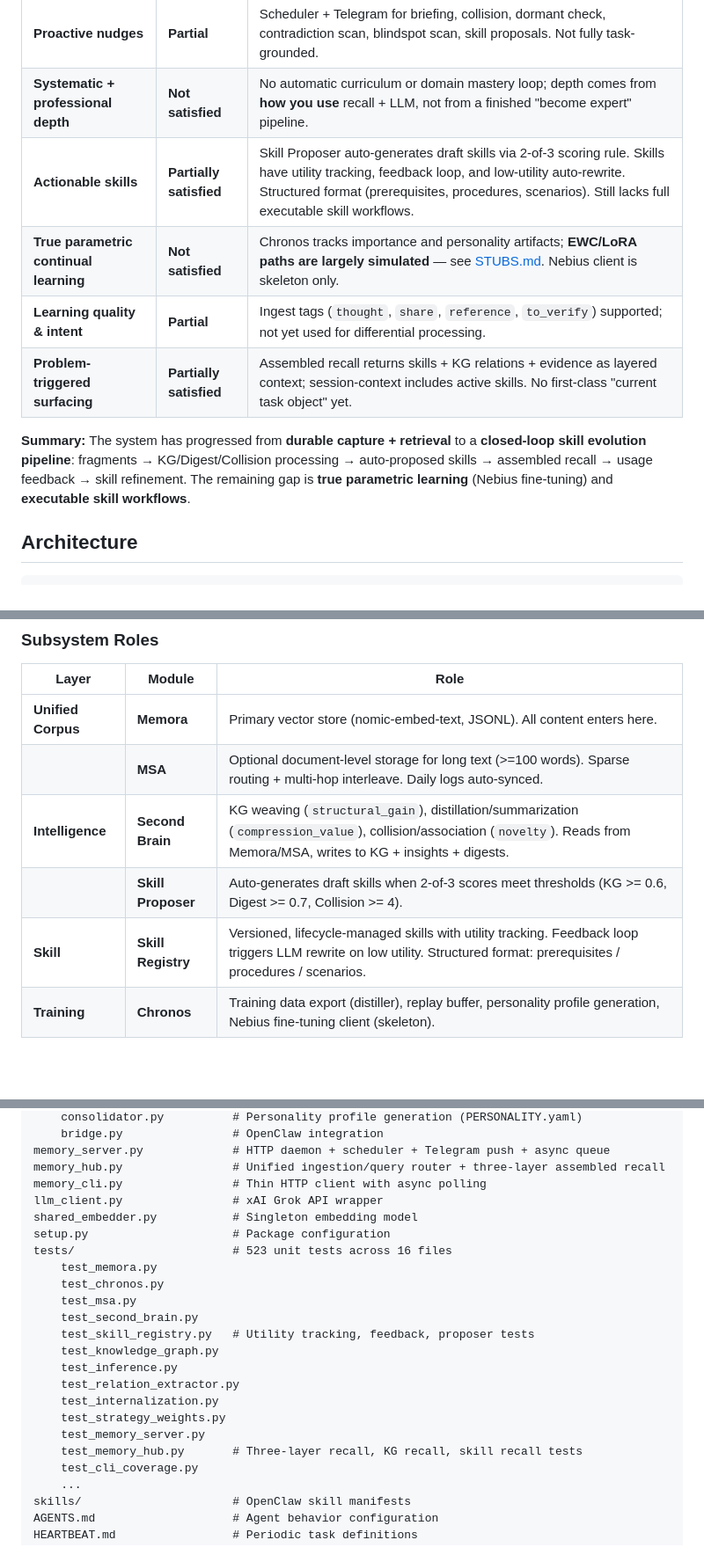
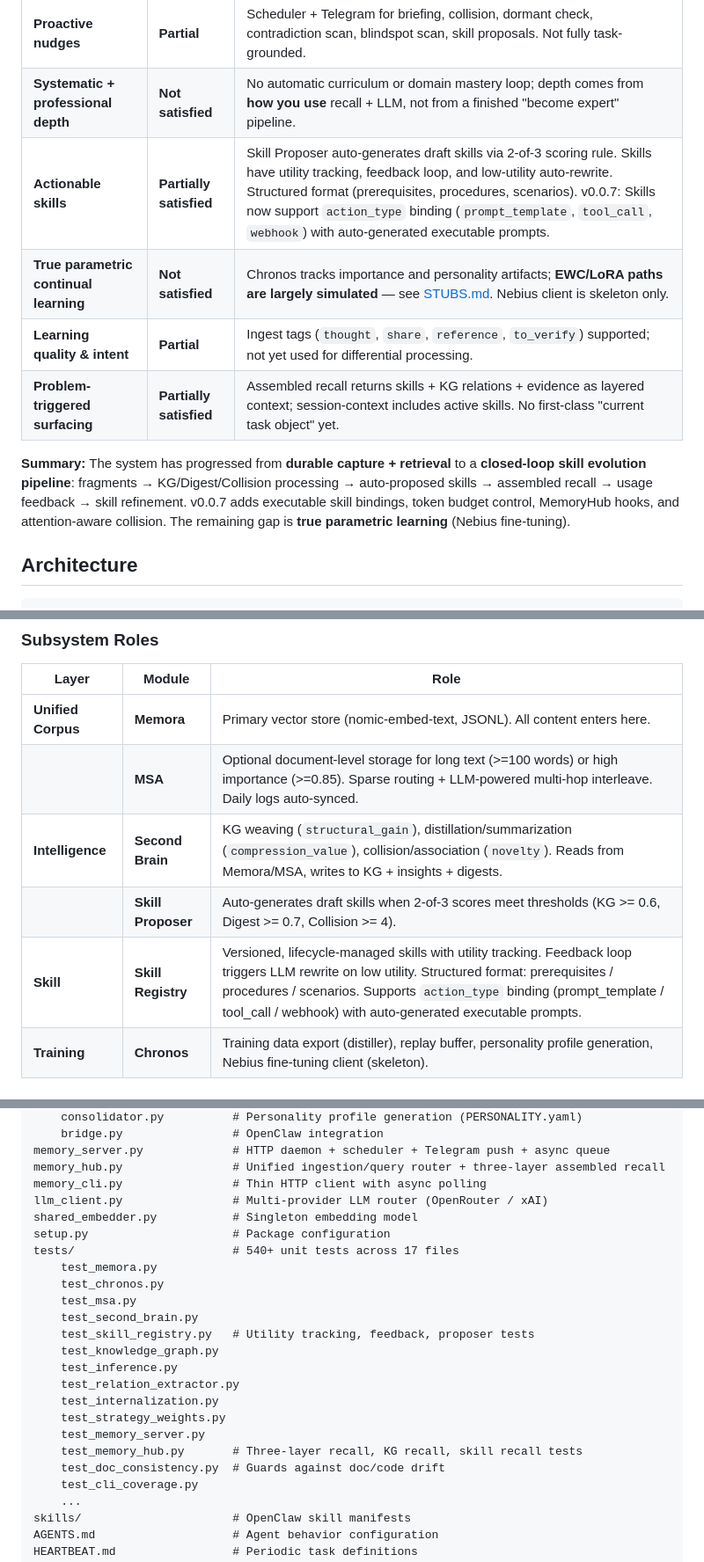
Before and after one commit to FluffyAIcode/openclaw-memory-pro-system, a Markdown page: README.md, 3 parts joined by grey strips. Shown at 88% size. Drawn GitHub-style; blank space fills up the shorter version.

```diff
--- a/README.md
+++ b/README.md
@@ -33,12 +33,12 @@ The subsystems (Memora, Chronos, MSA, Second Brain) were not originally designed
 | **Light structure & weaving** | **Partial** | KG + relation extraction (with `structural_gain` scoring), digests (with `compression_value` scoring), collision engine; adds edges and insights — not guaranteed holistic systemization. |
 | **Proactive nudges** | **Partial** | Scheduler + Telegram for briefing, collision, dormant check, contradiction scan, blindspot scan, skill proposals. Not fully task-grounded. |
 | **Systematic + professional depth** | **Not satisfied** | No automatic curriculum or domain mastery loop; depth comes from **how you use** recall + LLM, not from a finished "become expert" pipeline. |
-| **Actionable skills** | **Partially satisfied** | Skill Proposer auto-generates draft skills via 2-of-3 scoring rule. Skills have utility tracking, feedback loop, and low-utility auto-rewrite. Structured format (prerequisites, procedures, scenarios). Still lacks full executable skill workflows. |
+| **Actionable skills** | **Partially satisfied** | Skill Proposer auto-generates draft skills via 2-of-3 scoring rule. Skills have utility tracking, feedback loop, and low-utility auto-rewrite. Structured format (prerequisites, procedures, scenarios). v0.0.7: Skills now support `action_type` binding (`prompt_template`, `tool_call`, `webhook`) with auto-generated executable prompts. |
 | **True parametric continual learning** | **Not satisfied** | Chronos tracks importance and personality artifacts; **EWC/LoRA paths are largely simulated** — see [STUBS.md](STUBS.md). Nebius client is skeleton only. |
 | **Learning quality & intent** | **Partial** | Ingest tags (`thought`, `share`, `reference`, `to_verify`) supported; not yet used for differential processing. |
 | **Problem-triggered surfacing** | **Partially satisfied** | Assembled recall returns skills + KG relations + evidence as layered context; session-context includes active skills. No first-class "current task object" yet. |
 
-**Summary:** The system has progressed from **durable capture + retrieval** to a **closed-loop skill evolution pipeline**: fragments → KG/Digest/Collision processing → auto-proposed skills → assembled recall → usage feedback → skill refinement. The remaining gap is **true parametric learning** (Nebius fine-tuning) and **executable skill workflows**.
+**Summary:** The system has progressed from **durable capture + retrieval** to a **closed-loop skill evolution pipeline**: fragments → KG/Digest/Collision processing → auto-proposed skills → assembled recall → usage feedback → skill refinement. v0.0.7 adds executable skill bindings, token budget control, MemoryHub hooks, and attention-aware collision. The remaining gap is **true parametric learning** (Nebius fine-tuning).
 
 ## Architecture
 
@@ -77,10 +77,10 @@ Fragments → [Ingest + Tag] → Unified Corpus (Memora vectors + optional long-
 | Layer | Module | Role |
 |-------|--------|------|
 | **Unified Corpus** | **Memora** | Primary vector store (nomic-embed-text, JSONL). All content enters here. |
-| | **MSA** | Optional document-level storage for long text (>=100 words). Sparse routing + multi-hop interleave. Daily logs auto-synced. |
+| | **MSA** | Optional document-level storage for long text (>=100 words) or high importance (>=0.85). Sparse routing + LLM-powered multi-hop interleave. Daily logs auto-synced. |
 | **Intelligence** | **Second Brain** | KG weaving (`structural_gain`), distillation/summarization (`compression_value`), collision/association (`novelty`). Reads from Memora/MSA, writes to KG + insights + digests. |
 | | **Skill Proposer** | Auto-generates draft skills when 2-of-3 scores meet thresholds (KG >= 0.6, Digest >= 0.7, Collision >= 4). |
-| **Skill** | **Skill Registry** | Versioned, lifecycle-managed skills with utility tracking. Feedback loop triggers LLM rewrite on low utility. Structured format: prerequisites / procedures / scenarios. |
+| **Skill** | **Skill Registry** | Versioned, lifecycle-managed skills with utility tracking. Feedback loop triggers LLM rewrite on low utility. Structured format: prerequisites / procedures / scenarios. Supports `action_type` binding (prompt_template / tool_call / webhook) with auto-generated executable prompts. |
 | **Training** | **Chronos** | Training data export (distiller), replay buffer, personality profile generation, Nebius fine-tuning client (skeleton). |
 
 ### Second Brain (Intelligence Layer)
@@ -375,10 +386,10 @@ chronos/                     # Training Layer — Nebius fine-tuning pipeline
 memory_server.py             # HTTP daemon + scheduler + Telegram push + async queue
 memory_hub.py                # Unified ingestion/query router + three-layer assembled recall
 memory_cli.py                # Thin HTTP client with async polling
-llm_client.py                # xAI Grok API wrapper
+llm_client.py                # Multi-provider LLM router (OpenRouter / xAI)
 shared_embedder.py           # Singleton embedding model
 setup.py                     # Package configuration
-tests/                       # 523 unit tests across 16 files
+tests/                       # 540+ unit tests across 17 files
     test_memora.py
     test_chronos.py
     test_msa.py
@@ -391,6 +402,7 @@ tests/                       # 523 unit tests across 16 files
     test_strategy_weights.py
     test_memory_server.py
     test_memory_hub.py       # Three-layer recall, KG recall, skill recall tests
+    test_doc_consistency.py  # Guards against doc/code drift
     test_cli_coverage.py
     ...
 skills/                      # OpenClaw skill manifests
```
Also changed, not shown: other parts of README.md (+24 -13 lines).
